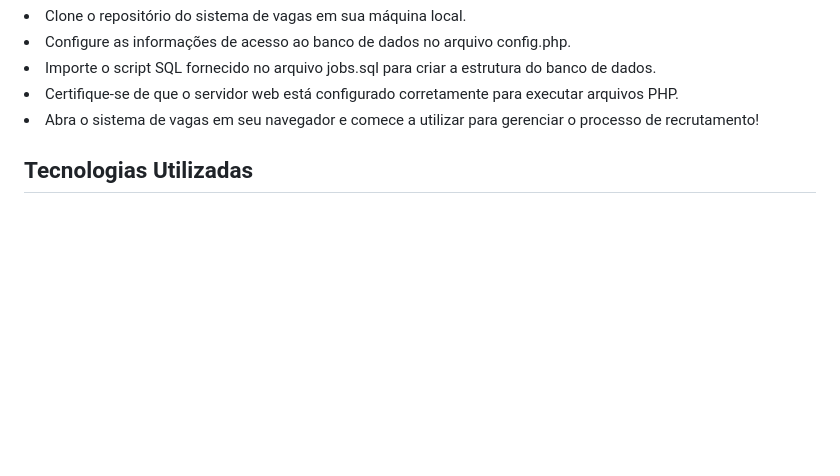
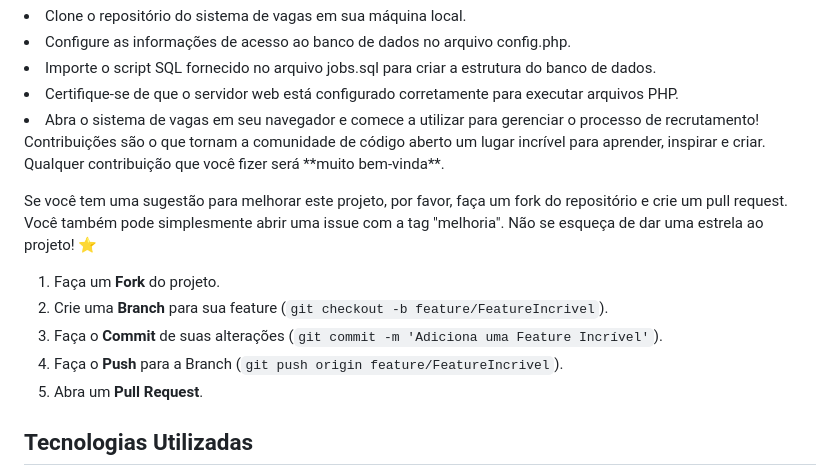
Before and after one commit to felipetaua/vagasProject, a Markdown page: README.md, the part around the change. GitHub-like rendering; blank space fills up the shorter version.

```diff
--- a/README.md
+++ b/README.md
@@ -35,6 +35,15 @@ Este é um sistema de vagas desenvolvido em PHP, HTML, CSS, JavaScript e MySQL.
 <li>Importe o script SQL fornecido no arquivo jobs.sql para criar a estrutura do banco de dados.
 <li>Certifique-se de que o servidor web está configurado corretamente para executar arquivos PHP.
 <li>Abra o sistema de vagas em seu navegador e comece a utilizar para gerenciar o processo de recrutamento!
+Contribuições são o que tornam a comunidade de código aberto um lugar incrível para aprender, inspirar e criar. Qualquer contribuição que você fizer será **muito bem-vinda**.
+
+Se você tem uma sugestão para melhorar este projeto, por favor, faça um fork do repositório e crie um pull request. Você também pode simplesmente abrir uma issue com a tag "melhoria". Não se esqueça de dar uma estrela ao projeto! ⭐
+
+1.  Faça um **Fork** do projeto.
+2.  Crie uma **Branch** para sua feature (`git checkout -b feature/FeatureIncrivel`).
+3.  Faça o **Commit** de suas alterações (`git commit -m 'Adiciona uma Feature Incrível'`).
+4.  Faça o **Push** para a Branch (`git push origin feature/FeatureIncrivel`).
+5.  Abra um **Pull Request**.
   <h2>Tecnologias Utilizadas</h2>
 <li>PHP: linguagem de programação principal para a lógica do sistema.
 <li>HTML/CSS: estrutura e estilização da interface do usuário.
```
